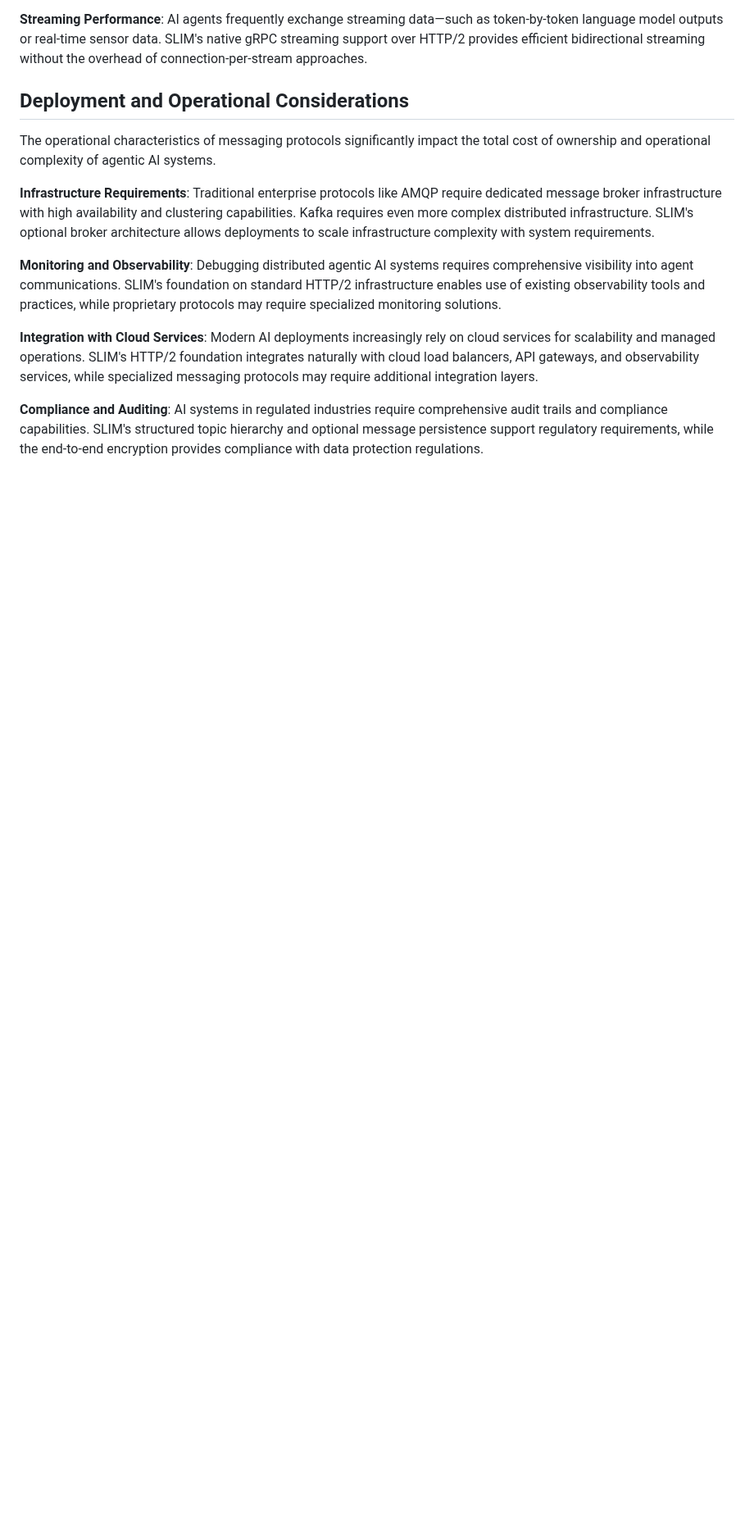
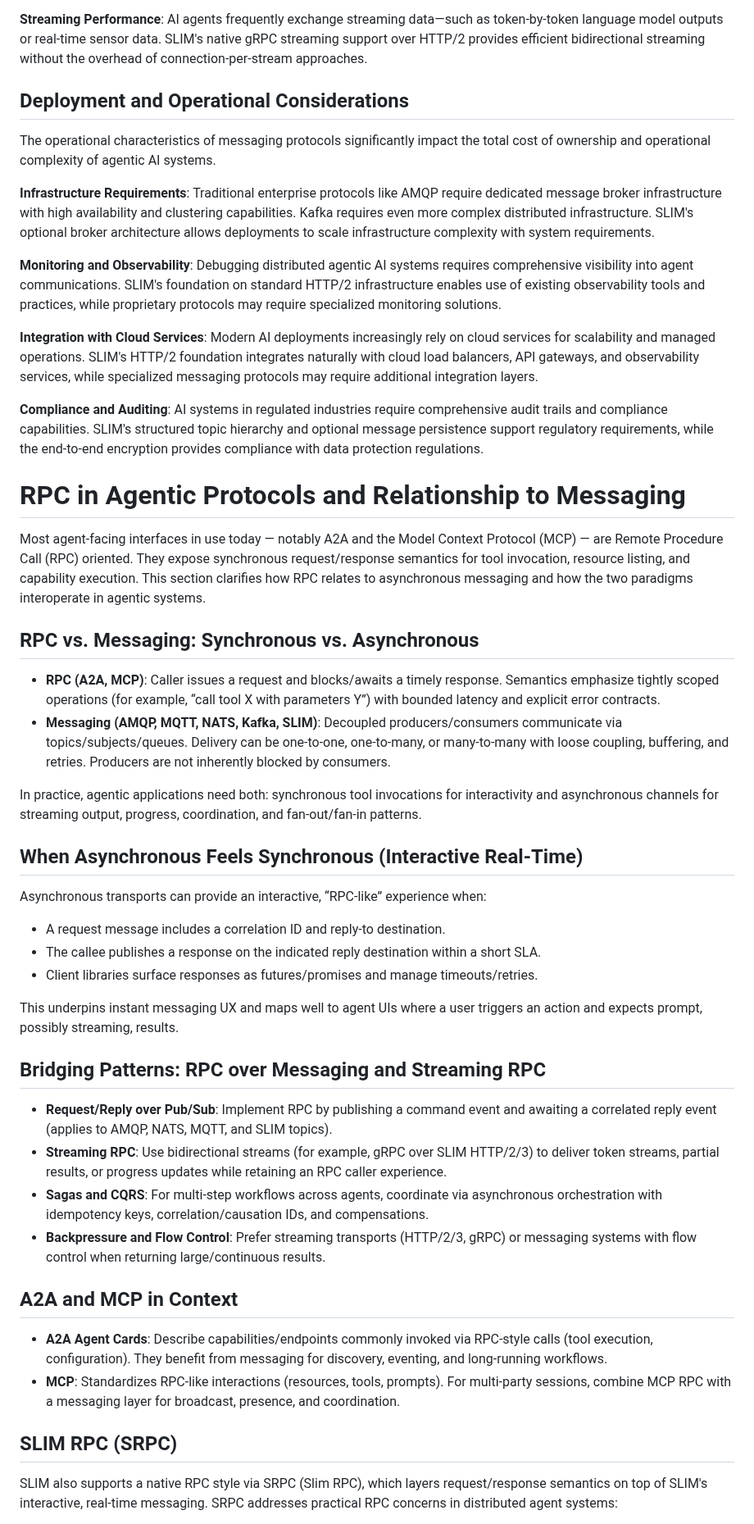
Before and after one commit to agntcy/slim-spec, a Markdown page: draft-agntcy-messaging-ecosystem.md, the part around one of its changes. Shown at 82% size. Drawn GitHub-style; blank space fills up the shorter version.

Commit message:
docs(spec): add RPC vs messaging section, SLIM SRPC, and A2A advantages (broadcast RPC, streaming, idempotency, MLS E2E) (#10)
Signed-off-by: Luca Muscariello <muscariello@ieee.org>

```diff
--- a/draft-agntcy-messaging-ecosystem.md
+++ b/draft-agntcy-messaging-ecosystem.md
@@ -356,3 +371,66 @@ hierarchy and optional message persistence support regulatory requirements,
 while the end-to-end encryption provides compliance with data protection
 regulations.
 
+# RPC in Agentic Protocols and Relationship to Messaging
+
+Most agent-facing interfaces in use today — notably A2A and the Model Context
+Protocol (MCP) — are Remote Procedure Call (RPC) oriented. They expose
+synchronous request/response semantics for tool invocation, resource listing,
+and capability execution. This section clarifies how RPC relates to asynchronous
+messaging and how the two paradigms interoperate in agentic systems.
+
+## RPC vs. Messaging: Synchronous vs. Asynchronous
+
+- **RPC (A2A, MCP)**: Caller issues a request and blocks/awaits a timely
+response. Semantics emphasize tightly scoped operations (for example, “call tool
+X with parameters Y”) with bounded latency and explicit error contracts.
+- **Messaging (AMQP, MQTT, NATS, Kafka, SLIM)**: Decoupled producers/consumers
+communicate via topics/subjects/queues. Delivery can be one-to-one, one-to-many,
+or many-to-many with loose coupling, buffering, and retries. Producers are not
+inherently blocked by consumers.
+
+In practice, agentic applications need both: synchronous tool invocations for
+interactivity and asynchronous channels for streaming output, progress,
+coordination, and fan-out/fan-in patterns.
+
+## When Asynchronous Feels Synchronous (Interactive Real-Time)
+
+Asynchronous transports can provide an interactive, “RPC-like” experience when:
+- A request message includes a correlation ID and reply-to destination.
+- The callee publishes a response on the indicated reply destination within a short SLA.
+- Client libraries surface responses as futures/promises and manage timeouts/retries.
+
+This underpins instant messaging UX and maps well to agent UIs where a user
+triggers an action and expects prompt, possibly streaming, results.
+
+## Bridging Patterns: RPC over Messaging and Streaming RPC
+
+- **Request/Reply over Pub/Sub**: Implement RPC by publishing a command event
+and awaiting a correlated reply event (applies to AMQP, NATS, MQTT, and SLIM
+topics).
+- **Streaming RPC**: Use bidirectional streams (for example, gRPC over SLIM
+HTTP/2/3) to deliver token streams, partial results, or progress updates while
+retaining an RPC caller experience.
+- **Sagas and CQRS**: For multi-step workflows across agents, coordinate via
+asynchronous orchestration with idempotency keys, correlation/causation IDs, and
+compensations.
+- **Backpressure and Flow Control**: Prefer streaming transports (HTTP/2/3,
+gRPC) or messaging systems with flow control when returning large/continuous
+results.
+
+## A2A and MCP in Context
+
+- **A2A Agent Cards**: Describe capabilities/endpoints commonly invoked via
+RPC-style calls (tool execution, configuration). They benefit from messaging for
+discovery, eventing, and long-running workflows.
+- **MCP**: Standardizes RPC-like interactions (resources, tools, prompts). For
+multi-party sessions, combine MCP RPC with a messaging layer for broadcast,
+presence, and coordination.
+
+
+## SLIM RPC (SRPC)
+
+SLIM also supports a native RPC style via SRPC (Slim RPC), which layers
+request/response semantics on top of SLIM's interactive, real-time messaging.
+SRPC addresses practical RPC concerns in distributed agent systems:
+
```
Also changed, not shown: other parts of draft-agntcy-messaging-ecosystem.md (+65 -3 lines).
